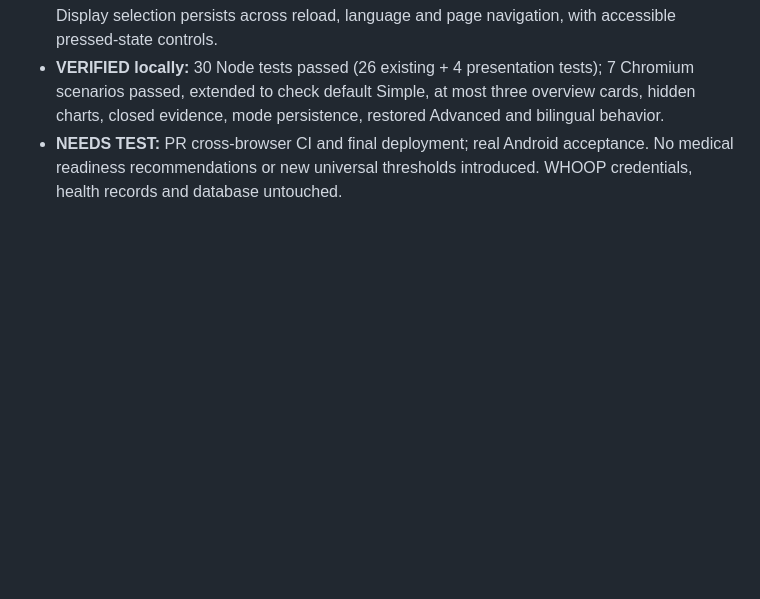
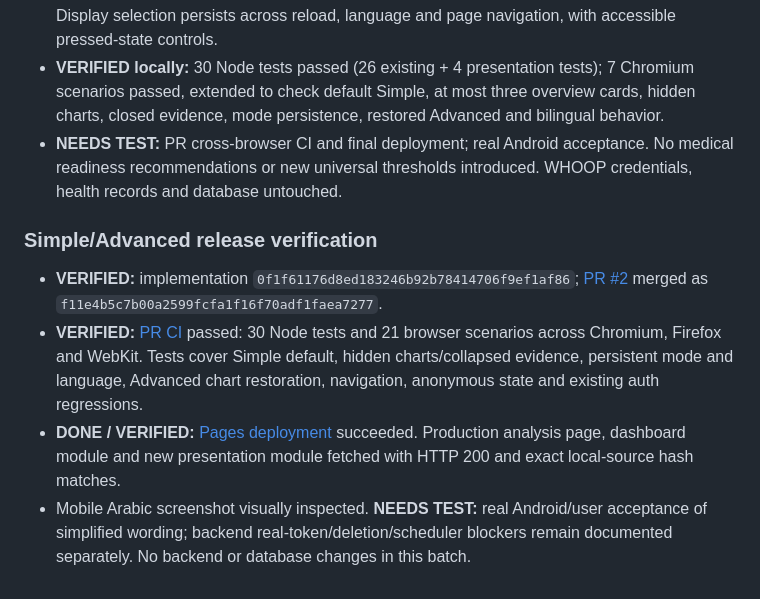
Before and after one commit to 3bHussein/Whoop-Intelligence-, a Markdown page: docs/DEVELOPMENT-LOG.md, the part around the change. Drawn GitHub-style; blank space fills up the shorter version.

Commit message:
Record Simple/Advanced release validation and deployment

```diff
--- a/docs/DEVELOPMENT-LOG.md
+++ b/docs/DEVELOPMENT-LOG.md
@@ -128,3 +128,10 @@ User feedback: the design works well, but statistical detail is overwhelming wit
 - **DONE:** Advanced restores the complete charts/relationships/insights and adds period means. Display selection persists across reload, language and page navigation, with accessible pressed-state controls.
 - **VERIFIED locally:** 30 Node tests passed (26 existing + 4 presentation tests); 7 Chromium scenarios passed, extended to check default Simple, at most three overview cards, hidden charts, closed evidence, mode persistence, restored Advanced and bilingual behavior.
 - **NEEDS TEST:** PR cross-browser CI and final deployment; real Android acceptance. No medical readiness recommendations or new universal thresholds introduced. WHOOP credentials, health records and database untouched.
+
+### Simple/Advanced release verification
+
+- **VERIFIED:** implementation `0f1f61176d8ed183246b92b78414706f9ef1af86`; [PR #2](https://github.com/3bHussein/Whoop-Intelligence-/pull/2) merged as `f11e4b5c7b00a2599fcfa1f16f70adf1faea7277`.
+- **VERIFIED:** [PR CI](https://github.com/3bHussein/Whoop-Intelligence-/actions/runs/39140053190) passed: 30 Node tests and 21 browser scenarios across Chromium, Firefox and WebKit. Tests cover Simple default, hidden charts/collapsed evidence, persistent mode and language, Advanced chart restoration, navigation, anonymous state and existing auth regressions.
+- **DONE / VERIFIED:** [Pages deployment](https://github.com/3bHussein/Whoop-Intelligence-/actions/runs/39140231870) succeeded. Production analysis page, dashboard module and new presentation module fetched with HTTP 200 and exact local-source hash matches.
+- Mobile Arabic screenshot visually inspected. **NEEDS TEST:** real Android/user acceptance of simplified wording; backend real-token/deletion/scheduler blockers remain documented separately. No backend or database changes in this batch.
```
Also changed, not shown: README.md (+2 -0 lines), docs/ANALYTICS-ROADMAP.md (+2 -0 lines).
